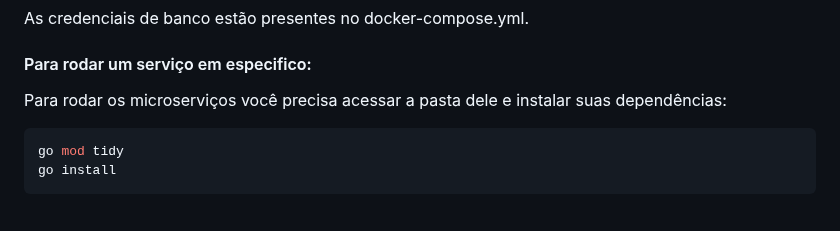
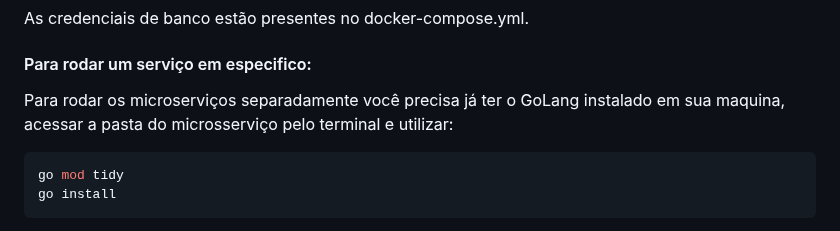
Before and after one commit to carloshomar/appdelivery, a Markdown page: README.md, the part around the change. GitHub-like rendering.

````diff
--- a/README.md
+++ b/README.md
@@ -60,7 +60,7 @@ docker compose up
 As credenciais de banco estão presentes no docker-compose.yml.
 
 #### Para rodar um serviço em especifico:
-Para rodar os microserviços você precisa acessar a pasta dele e instalar suas dependências:
+Para rodar os microserviços separadamente você precisa já ter o GoLang instalado em sua maquina, acessar a pasta do microsserviço pelo terminal e utilizar:
 
 ```bash
 go mod tidy
````
